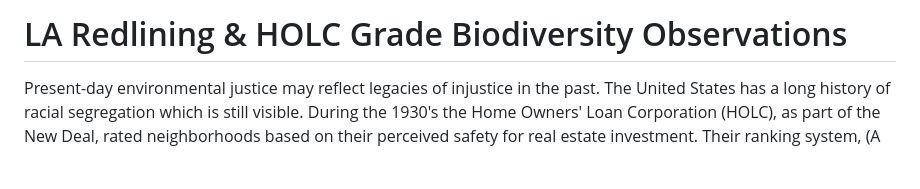
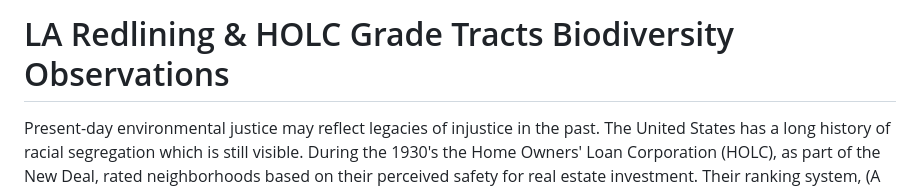
Before and after one commit to saingersoll/LA_Redlining_HOLC_Grades, a Markdown page: README.md, the part around the change. Drawn GitHub-style; blank space fills up the shorter version.

```diff
--- a/README.md
+++ b/README.md
@@ -1,4 +1,4 @@
-# LA Redlining & HOLC Grade Biodiversity Observations
+# LA Redlining & HOLC Grade Tracts Biodiversity Observations
 
 Present-day environmental justice may reflect legacies of injustice in the past. The United States has a long history of racial segregation which is still visible. During the 1930's the Home Owners' Loan Corporation (HOLC), as part of the New Deal, rated neighborhoods based on their perceived safety for real estate investment. Their ranking system, (A (green), B (blue), C (yellow), D (red)) was then used to block access to loans for home ownership. Colloquially known as "redlining", this practice has had widely-documented consequences not only for community wealth, but also health[^1]. Redlined neighborhoods have less greenery[^2] and are hotter than other neighborhoods[^3]. Redlines and greenspace: the relationship between historical redlining and 2010 greenspace across the United States[^4].
 
```
